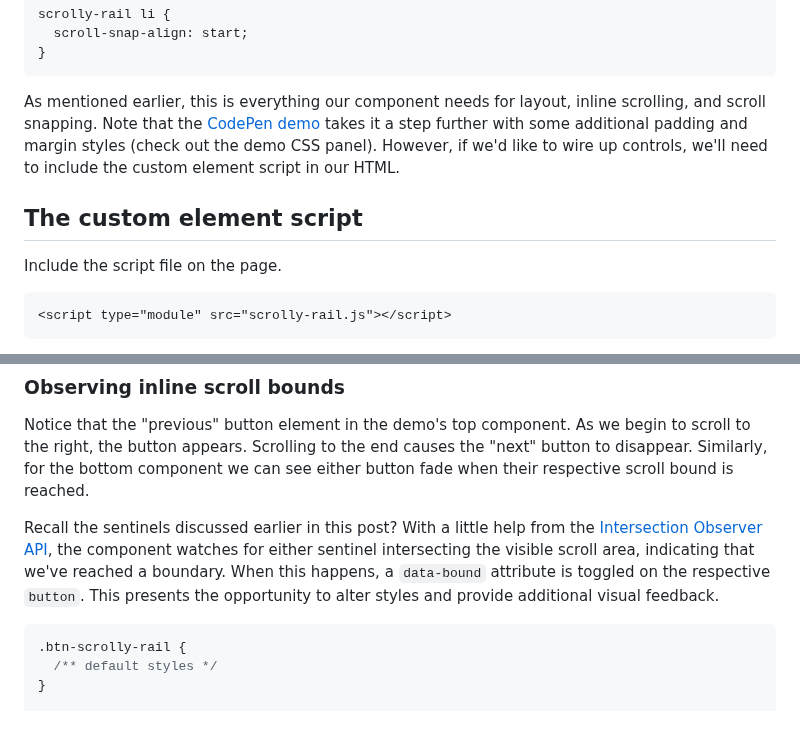
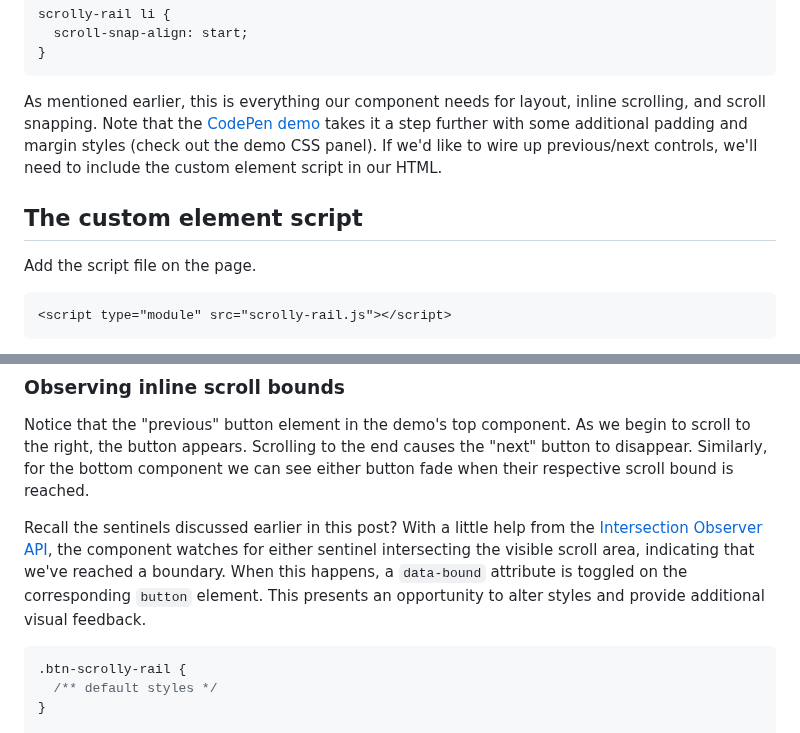
Before and after one commit to hexagoncircle/ryan-mulligan-dev, a Markdown page: src/blog/scrolly-rail.md, 2 parts joined by grey strips. Drawn GitHub-style.

Commit message:
Adjust copy

````diff
--- a/src/blog/scrolly-rail.md
+++ b/src/blog/scrolly-rail.md
@@ -67,11 +67,11 @@ scrolly-rail li {
 }
 ```
 
-As mentioned earlier, this is everything our component needs for layout, inline scrolling, and scroll snapping. Note that the [CodePen demo](https://codepen.io/hexagoncircle/pen/yyBMGrL) takes it a step further with some additional padding and margin styles (check out the demo CSS panel). However, if we'd like to wire up controls, we'll need to include the custom element script in our HTML.
+As mentioned earlier, this is everything our component needs for layout, inline scrolling, and scroll snapping. Note that the [CodePen demo](https://codepen.io/hexagoncircle/pen/yyBMGrL) takes it a step further with some additional padding and margin styles (check out the demo CSS panel). If we'd like to wire up previous/next controls, we'll need to include the custom element script in our HTML.
 
 ## The custom element script
 
-Include the script file on the page.
+Add the script file on the page.
 
 ```html
 <script type="module" src="scrolly-rail.js"></script>
@@ -97,7 +97,7 @@ Now clicking these buttons will pull the previous or next set of items into view
 
 Notice that the "previous" button element in the demo's top component. As we begin to scroll to the right, the button appears. Scrolling to the end causes the "next" button to disappear. Similarly, for the bottom component we can see either button fade when their respective scroll bound is reached.
 
-Recall the sentinels discussed earlier in this post? With a little help from the [Intersection Observer API](https://developer.mozilla.org/en-US/docs/Web/API/Intersection_Observer_API), the component watches for either sentinel intersecting the visible scroll area, indicating that we've reached a boundary. When this happens, a `data-bound` attribute is toggled on the respective `button`. This presents the opportunity to alter styles and provide additional visual feedback.
+Recall the sentinels discussed earlier in this post? With a little help from the [Intersection Observer API](https://developer.mozilla.org/en-US/docs/Web/API/Intersection_Observer_API), the component watches for either sentinel intersecting the visible scroll area, indicating that we've reached a boundary. When this happens, a `data-bound` attribute is toggled on the corresponding `button` element. This presents an opportunity to alter styles and provide additional visual feedback.
 
 ```scss
 .btn-scrolly-rail {
````
